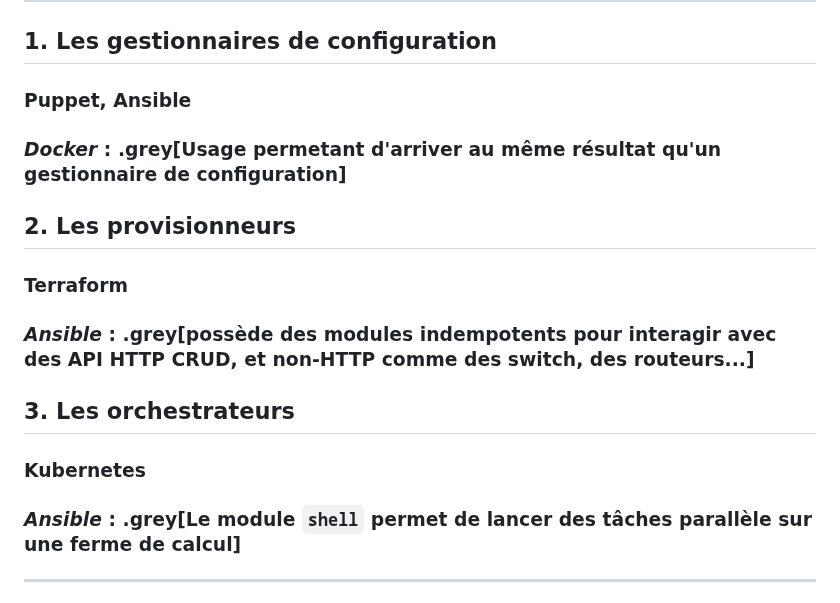
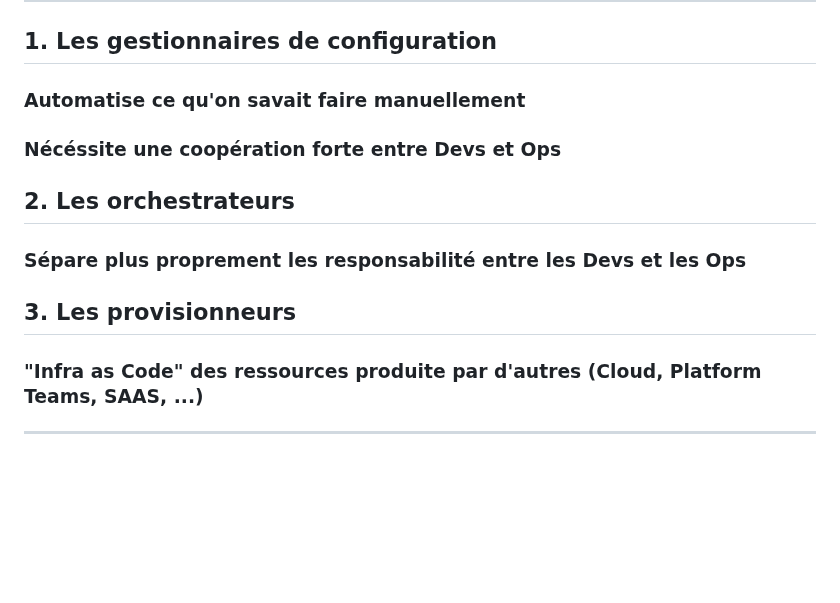
Before and after one commit to vbauchart/presentation-infra-as-code, a Markdown page: infra-as-code.md, the part around the change. Rendered like a GitHub page; blank space fills up the shorter version.

Commit message:
amemer le DEVOPS

```diff
--- a/infra-as-code.md
+++ b/infra-as-code.md
@@ -1242,21 +1242,17 @@ template: with-logo
 
 ## 1. Les gestionnaires de configuration
 
-### Puppet, Ansible
+### Automatise ce qu'on savait faire manuellement
 
-### *Docker* : .grey[Usage permetant d'arriver au même résultat qu'un gestionnaire de configuration]
+### Nécéssite une coopération forte entre Devs et Ops
 
-## 2. Les provisionneurs
+## 2. Les orchestrateurs
 
-### Terraform
+### Sépare plus proprement les responsabilité entre les Devs et les Ops
 
-### *Ansible* : .grey[possède des modules indempotents pour interagir avec des API HTTP CRUD, et non-HTTP comme des switch, des routeurs...]
+## 3. Les provisionneurs
 
-## 3. Les orchestrateurs
-
-### Kubernetes
-
-### *Ansible* : .grey[Le module `shell` permet de lancer des tâches parallèle sur une ferme de calcul]
+### "Infra as Code" des ressources produite par d'autres  (Cloud, Platform Teams, SAAS, ...)
 
 [//]: ################################
 ---
```
